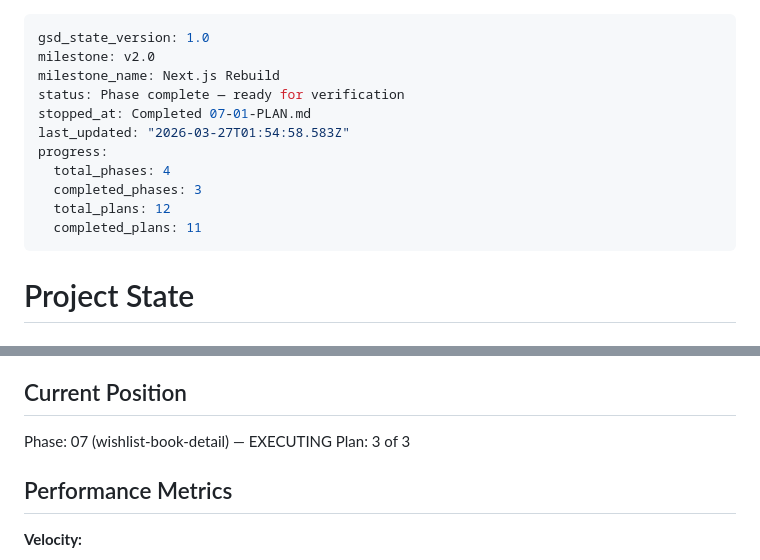
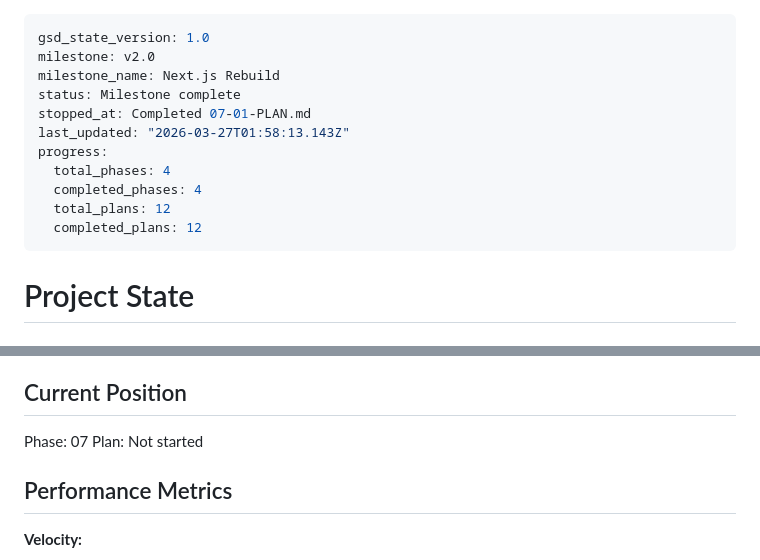
Before and after one commit to AnishMulay/LibM, a Markdown page: .planning/STATE.md, 2 parts joined by grey strips. GitHub-like rendering.

Commit message:
docs(phase-07): complete phase execution

```diff
--- a/.planning/STATE.md
+++ b/.planning/STATE.md
@@ -2,14 +2,14 @@
 gsd_state_version: 1.0
 milestone: v2.0
 milestone_name: Next.js Rebuild
-status: Phase complete — ready for verification
+status: Milestone complete
 stopped_at: Completed 07-01-PLAN.md
-last_updated: "2026-03-27T01:54:58.583Z"
+last_updated: "2026-03-27T01:58:13.143Z"
 progress:
   total_phases: 4
-  completed_phases: 3
+  completed_phases: 4
   total_plans: 12
-  completed_plans: 11
+  completed_plans: 12
 ---
 
 # Project State
@@ -23,8 +23,8 @@ See: .planning/PROJECT.md (updated 2026-03-25)
 
 ## Current Position
 
-Phase: 07 (wishlist-book-detail) — EXECUTING
-Plan: 3 of 3
+Phase: 07
+Plan: Not started
 
 ## Performance Metrics
 
```
Also changed, not shown: 1 other file.
